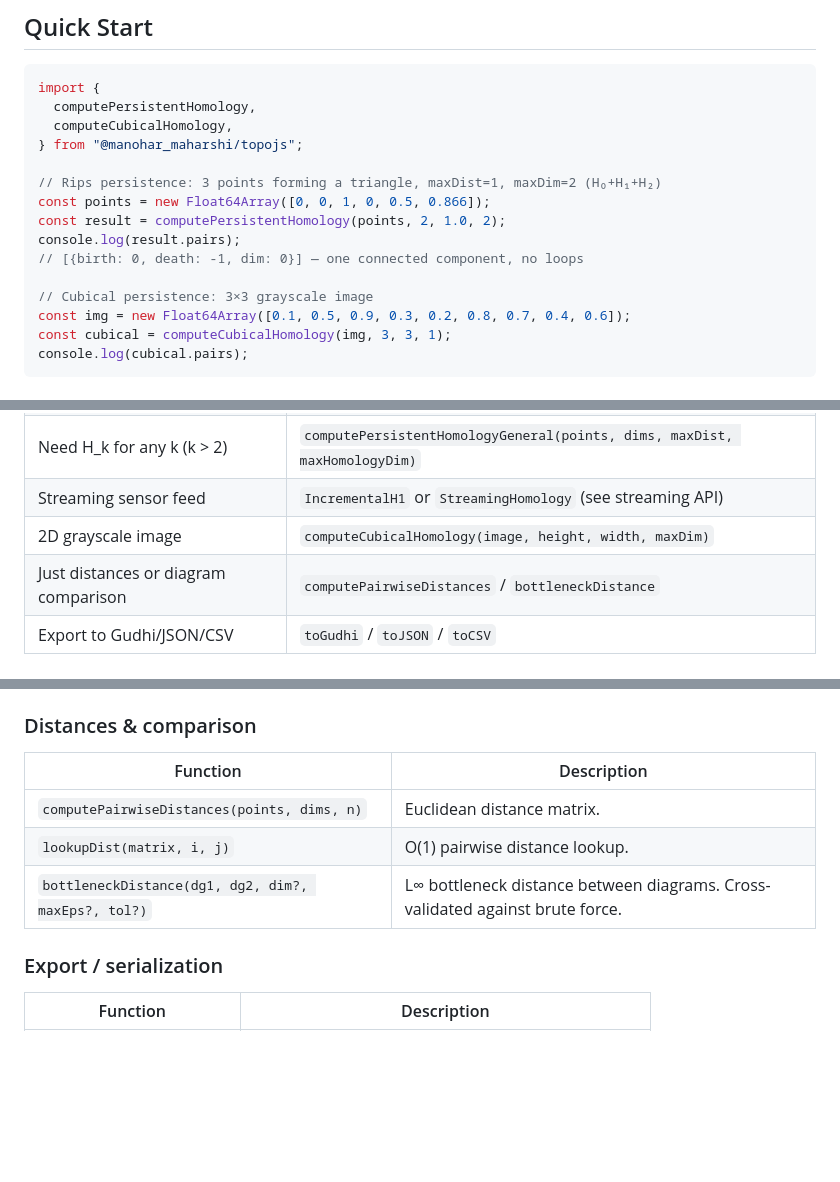
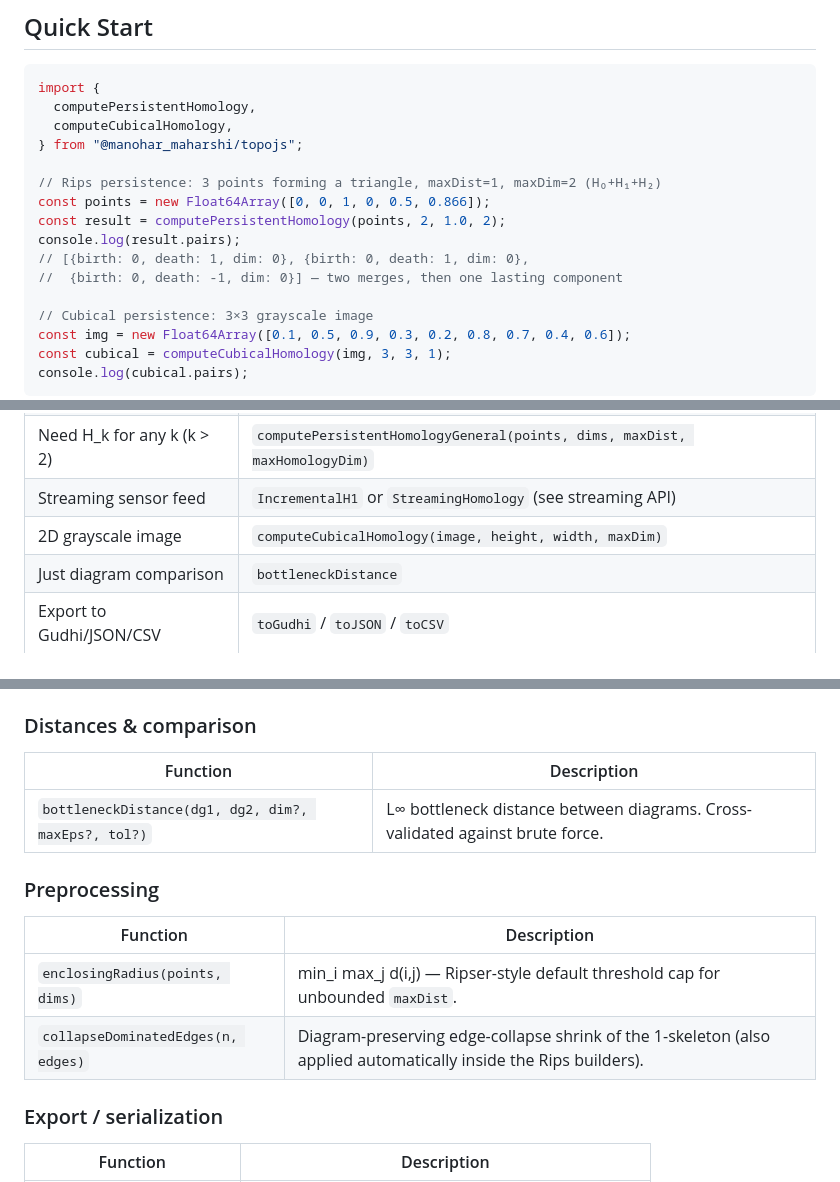
Before and after one commit to mmmmaharshi/topojs, a Markdown page: README.md, 3 parts joined by grey strips. GitHub-like rendering; blank space fills up the shorter version.

Commit message:
docs: sync README with current API (drop removed distance fns, fix quick-start output)

```diff
--- a/README.md
+++ b/README.md
@@ -20,7 +20,8 @@ import {
 const points = new Float64Array([0, 0, 1, 0, 0.5, 0.866]);
 const result = computePersistentHomology(points, 2, 1.0, 2);
 console.log(result.pairs);
-// [{birth: 0, death: -1, dim: 0}] — one connected component, no loops
+// [{birth: 0, death: 1, dim: 0}, {birth: 0, death: 1, dim: 0},
+//  {birth: 0, death: -1, dim: 0}] — two merges, then one lasting component
 
 // Cubical persistence: 3×3 grayscale image
 const img = new Float64Array([0.1, 0.5, 0.9, 0.3, 0.2, 0.8, 0.7, 0.4, 0.6]);
@@ -63,7 +64,7 @@ console.log("Summary:", summarize(result.pairs));
 | Need H_k for any k (k > 2) | `computePersistentHomologyGeneral(points, dims, maxDist, maxHomologyDim)` |
 | Streaming sensor feed | `IncrementalH1` or `StreamingHomology` (see streaming API) |
 | 2D grayscale image | `computeCubicalHomology(image, height, width, maxDim)` |
-| Just distances or diagram comparison | `computePairwiseDistances` / `bottleneckDistance` |
+| Just diagram comparison | `bottleneckDistance` |
 | Export to Gudhi/JSON/CSV | `toGudhi` / `toJSON` / `toCSV` |
 
 ## API
@@ -95,9 +96,14 @@ console.log("Summary:", summarize(result.pairs));
 
 | Function | Description |
 | --- | --- |
-| `computePairwiseDistances(points, dims, n)` | Euclidean distance matrix. |
-| `lookupDist(matrix, i, j)` | O(1) pairwise distance lookup. |
 | `bottleneckDistance(dg1, dg2, dim?, maxEps?, tol?)` | L∞ bottleneck distance between diagrams. Cross-validated against brute force. |
+
+### Preprocessing
+
+| Function | Description |
+| --- | --- |
+| `enclosingRadius(points, dims)` | min_i max_j d(i,j) — Ripser-style default threshold cap for unbounded `maxDist`. |
+| `collapseDominatedEdges(n, edges)` | Diagram-preserving edge-collapse shrink of the 1-skeleton (also applied automatically inside the Rips builders). |
 
 ### Export / serialization
 
```
